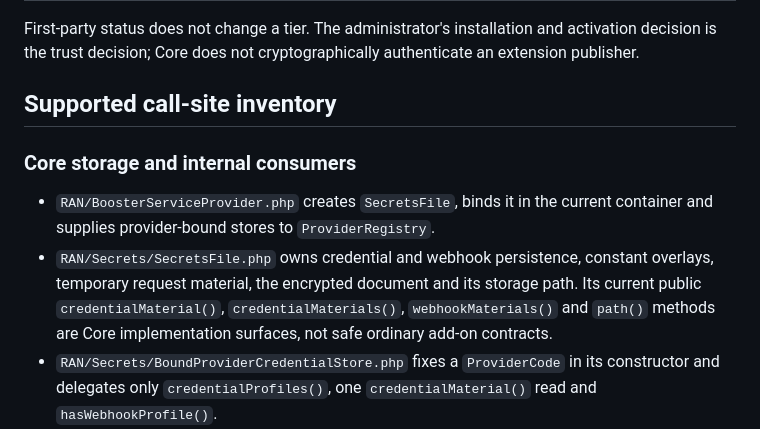
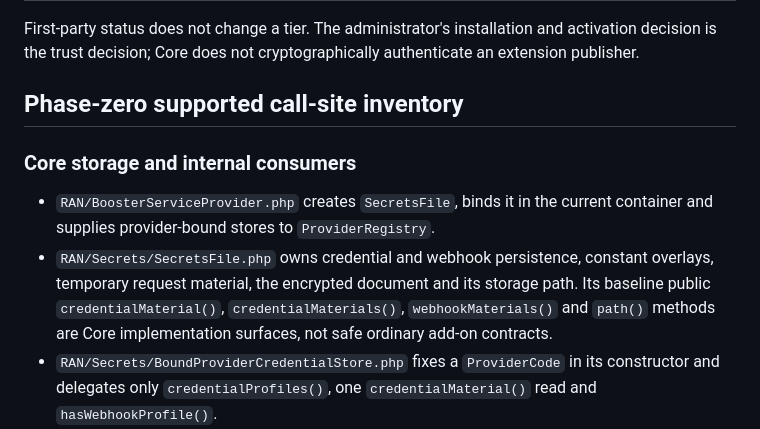
Before and after one commit to RocketsAreNostalgic/ran-booster, a Markdown page: docs/secret-boundary-characterization.md, the part around one of its changes. Drawn GitHub-style.

```diff
--- a/docs/secret-boundary-characterization.md
+++ b/docs/secret-boundary-characterization.md
@@ -29,7 +62,7 @@ First-party status does not change a tier. The administrator's installation and
 activation decision is the trust decision; Core does not cryptographically
 authenticate an extension publisher.
 
-## Supported call-site inventory
+## Phase-zero supported call-site inventory
 
 ### Core storage and internal consumers
 
@@ -37,7 +70,7 @@ authenticate an extension publisher.
   current container and supplies provider-bound stores to `ProviderRegistry`.
 - `RAN/Secrets/SecretsFile.php` owns credential and webhook persistence,
   constant overlays, temporary request material, the encrypted document and
-  its storage path. Its current public `credentialMaterial()`,
+  its storage path. Its baseline public `credentialMaterial()`,
   `credentialMaterials()`, `webhookMaterials()` and `path()` methods are Core
   implementation surfaces, not safe ordinary add-on contracts.
 - `RAN/Secrets/BoundProviderCredentialStore.php` fixes a `ProviderCode` in its
```
Also changed, not shown: other parts of docs/secret-boundary-characterization.md (+52 -14 lines), README.md (+6 -0 lines), docs/canonical-secret-policy-characterization.md (+11 -5 lines).
